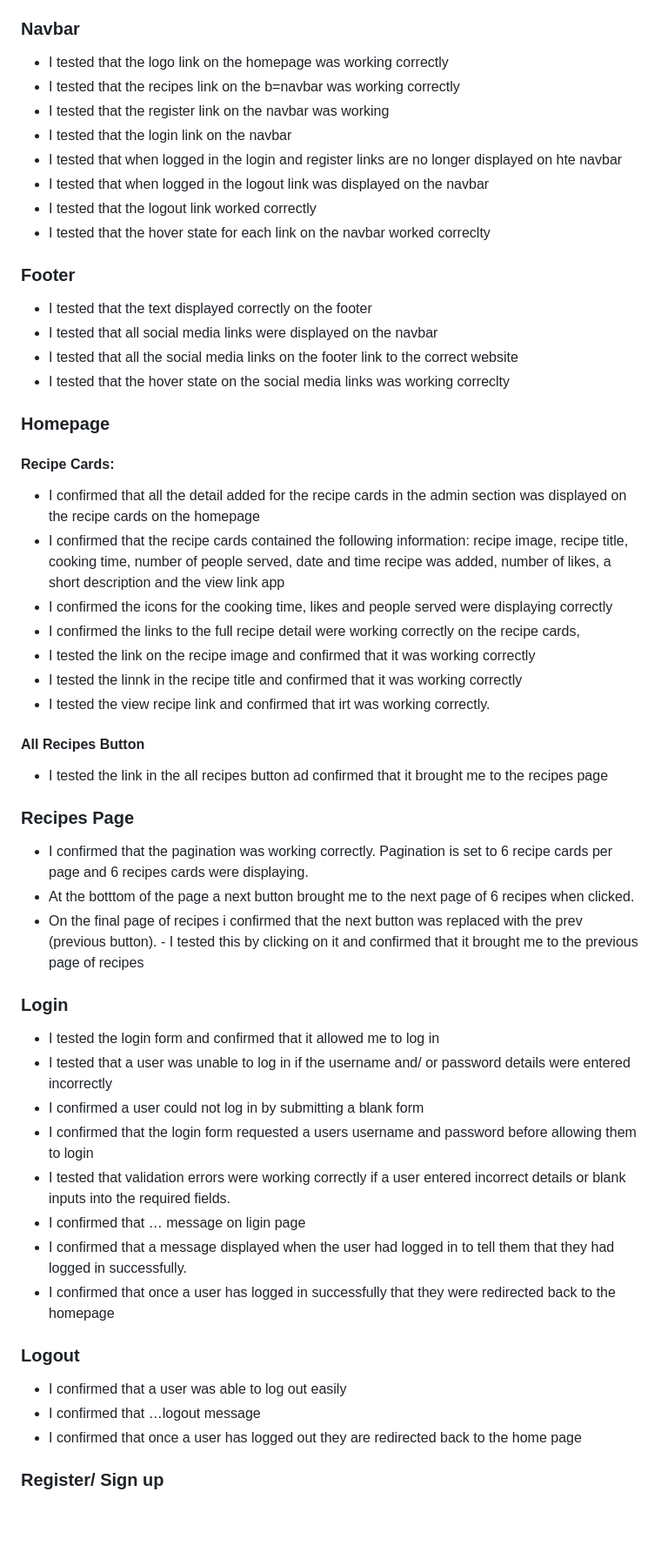
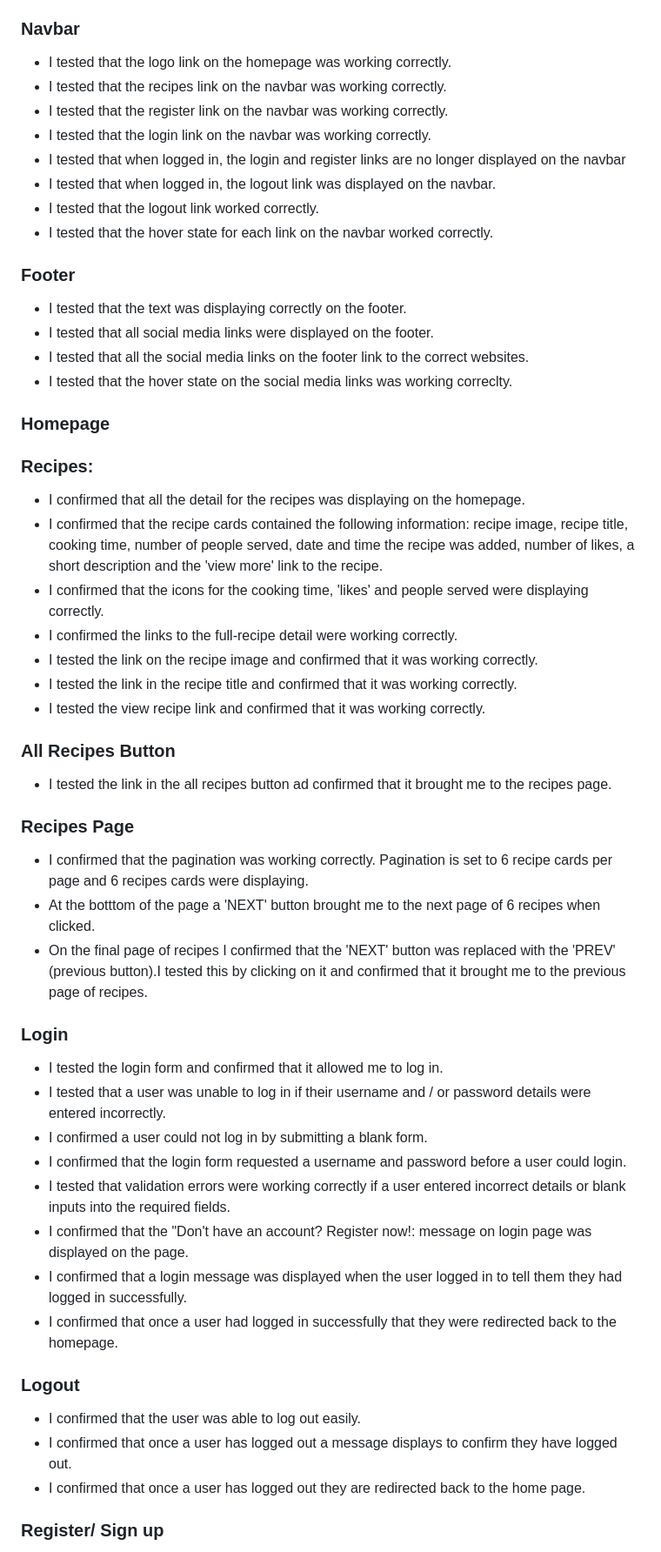
Before and after one commit to DanielleDaly/portfolio-project-4, a Markdown page: README.md, the part around the change printed below. Shown: that part at 87% size. GitHub-like rendering; blank space fills up the shorter version.

```diff
--- a/README.md
+++ b/README.md
@@ -865,60 +885,60 @@ I tested if the Edit Comment was displayed on comments made by other users and c
 
 ### Navbar
 
-- I tested that the logo link on the homepage was working correctly
-- I tested that the recipes link on the b=navbar was working correctly
-- I tested that the register link on the navbar was working
-- I tested that the login link on the navbar
-- I tested that when logged in the login and register links are no longer displayed on hte navbar
-- I tested that when logged in the logout link was displayed on the navbar
-- I tested that the logout link worked correctly
-- I tested that the hover state for each link on the navbar worked correclty
+- I tested that the logo link on the homepage was working correctly.
+- I tested that the recipes link on the navbar was working correctly.
+- I tested that the register link on the navbar was working correctly.
+- I tested that the login link on the navbar was working correctly.
+- I tested that when logged in, the login and register links are no longer displayed on the navbar
+- I tested that when logged in, the logout link was displayed on the navbar.
+- I tested that the logout link worked correctly.
+- I tested that the hover state for each link on the navbar worked correctly.
 
 ### Footer
 
-- I tested that the text displayed correctly on the footer
-- I tested that all social media links were displayed on the navbar
-- I tested that all the social media links on the footer link to the correct website
-- I tested that the hover state on the social media links was working correclty
+- I tested that the text was displaying correctly on the footer.
+- I tested that all social media links were displayed on the footer.
+- I tested that all the social media links on the footer link to the correct websites.
+- I tested that the hover state on the social media links was working correclty.
 
 ### Homepage
 
-#### Recipe Cards:
+### Recipes:
 
-- I confirmed that all the detail added for the recipe cards in the admin section was displayed on the recipe cards on the homepage
-- I confirmed that the recipe cards contained the following information: recipe image, recipe title, cooking time, number of people served, date and time recipe was added, number of likes, a short description and the view link app
-- I confirmed the icons for the cooking time, likes and people served were displaying correctly
-- I confirmed the links to the full recipe detail were working correctly on the recipe cards,
-- I tested the link on the recipe image and confirmed that it was working correctly
-- I tested the linnk in the recipe title and confirmed that it was working correctly
-- I tested the view recipe link and confirmed that irt was working correctly.
+- I confirmed that all the detail for the recipes was displaying on the homepage.
+- I confirmed that the recipe cards contained the following information: recipe image, recipe title, cooking time, number of people served, date and time the recipe was added, number of likes, a short description and the 'view more' link to the recipe.
+- I confirmed that the icons for the cooking time, 'likes' and people served were displaying correctly.
+- I confirmed the links to the full-recipe detail were working correctly.
+- I tested the link on the recipe image and confirmed that it was working correctly.
+- I tested the link in the recipe title and confirmed that it was working correctly.
+- I tested the view recipe link and confirmed that it was working correctly.
 
-#### All Recipes Button
+### All Recipes Button
 
-- I tested the link in the all recipes button ad confirmed that it brought me to the recipes page
+- I tested the link in the all recipes button ad confirmed that it brought me to the recipes page.
 
 ### Recipes Page
 
 - I confirmed that the pagination was working correctly. Pagination is set to 6 recipe cards per page and 6 recipes cards were displaying.
-- At the botttom of the page a next button brought me to the next page of 6 recipes when clicked.
-- On the final page of recipes i confirmed that the next button was replaced with the prev (previous button). - I tested this by clicking on it and confirmed that it brought me to the previous page of recipes
+- At the botttom of the page a 'NEXT' button brought me to the next page of 6 recipes when clicked.
+- On the final page of recipes I confirmed that the 'NEXT' button was replaced with the 'PREV' (previous button).I tested this by clicking on it and confirmed that it brought me to the previous page of recipes.
 
 ### Login
 
-- I tested the login form and confirmed that it allowed me to log in
-- I tested that a user was unable to log in if the username and/ or password details were entered incorrectly
-- I confirmed a user could not log in by submitting a blank form
-- I confirmed that the login form requested a users username and password before allowing them to login
+- I tested the login form and confirmed that it allowed me to log in.
+- I tested that a user was unable to log in if their username and / or password details were entered incorrectly.
+- I confirmed a user could not log in by submitting a blank form.
+- I confirmed that the login form requested a username and password before a user could login.
 - I tested that validation errors were working correctly if a user entered incorrect details or blank inputs into the required fields.
-- I confirmed that … message on ligin page
-- I confirmed that a message displayed when the user had logged in to tell them that they had logged in successfully.
-- I confirmed that once a user has logged in successfully that they were redirected back to the homepage
+- I confirmed that the "Don't have an account? Register now!: message on login page was displayed on the page.
+- I confirmed that a login message was displayed when the user logged in to tell them they had logged in successfully.
+- I confirmed that once a user had logged in successfully that they were redirected back to the homepage.
 
 ### Logout
 
-- I confirmed that a user was able to log out easily
-- I confirmed that …logout message
-- I confirmed that once a user has logged out they are redirected back to the home page
+- I confirmed that the user was able to log out easily.
+- I confirmed that once a user has logged out a message displays to confirm they have logged out.
+- I confirmed that once a user has logged out they are redirected back to the home page.
 
 ### Register/ Sign up
 
```
Also changed, not shown: other parts of README.md (+156 -136 lines).
